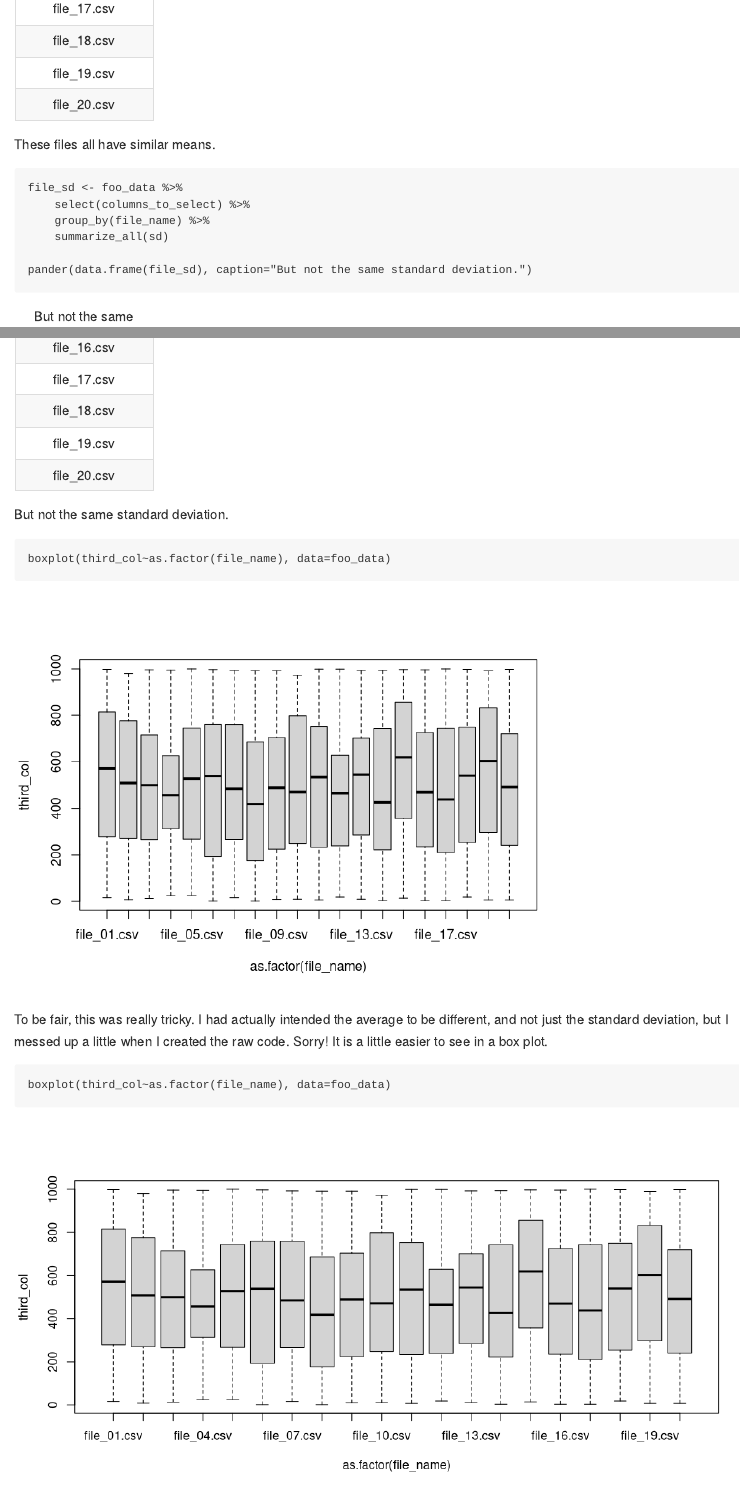
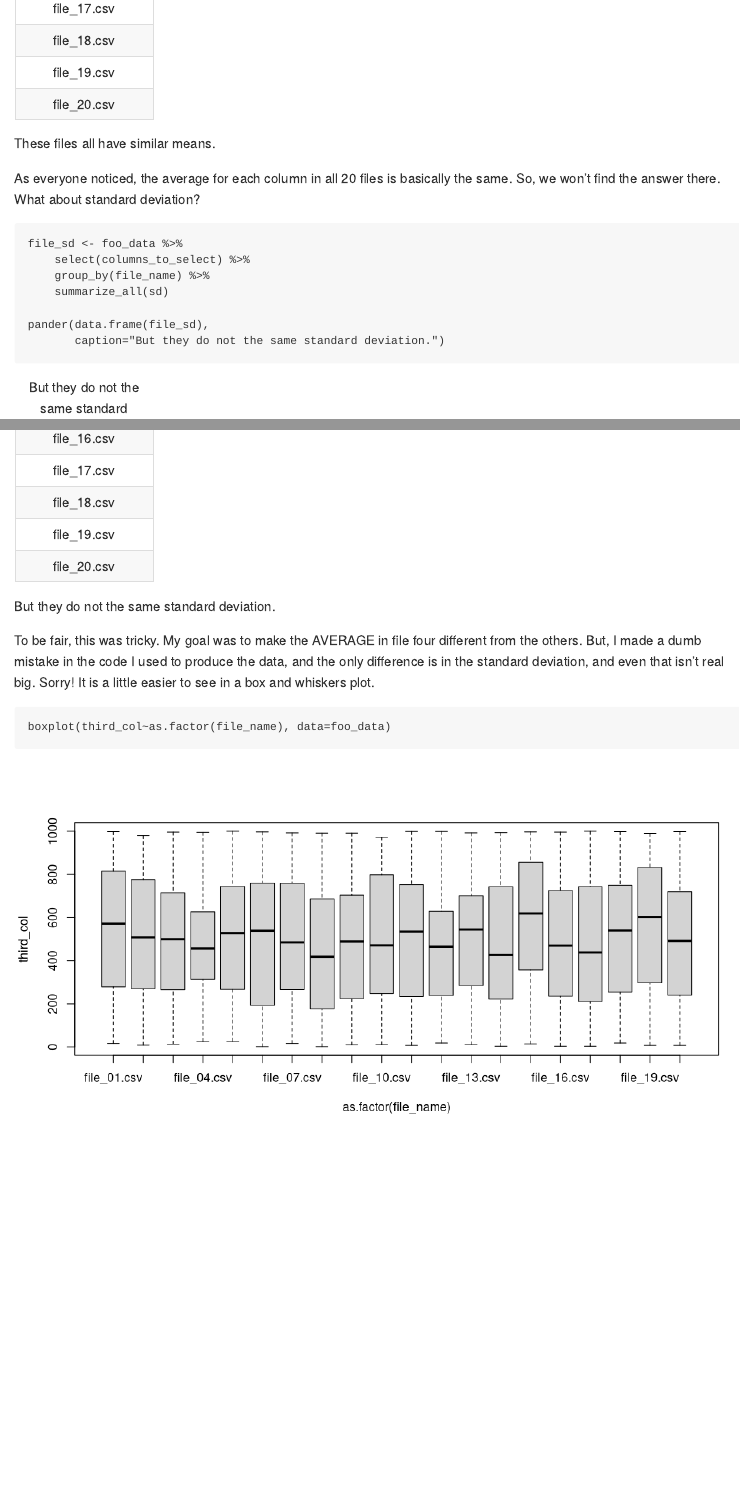
Before and after one commit to EBCoP/technique-tuesday-2017-06-27, an R Markdown document (extra-credit.Rmd): the page in a window 1100 px wide, from 2130 px down before the commit and from 2090 px down after it, so that both start at the same text, and a second part further down, joined at a grey line. Rendered offline with R 4.5, knitr and Pandoc, with nearby package versions.

Commit message:
Another tweak.
 Changes to be committed:
	modified:	extra-credit.Rmd
	modified:	extra-credit.md
	new file:	extra-credit_files/figure-markdown_strict/ec1-p3-1.png

````diff
--- a/extra-credit.Rmd
+++ b/extra-credit.Rmd
@@ -65,28 +63,35 @@ file_means <- foo_data %>%
 
 pander(data.frame(file_means), caption="These files all have similar means.")
 
+```
+
+As everyone noticed, the average for each column in all 20 files is
+basically the same. So, we won't find the answer there. What about
+standard deviation?
+
+```{r ec1p2, fig.align="center"}
+
 file_sd <- foo_data %>%
     select(columns_to_select) %>%
     group_by(file_name) %>%
     summarize_all(sd)
 
-pander(data.frame(file_sd), caption="But not the same standard deviation.")
+pander(data.frame(file_sd),
+       caption="But they do not the same standard deviation.")
+
+```
+
+To be fair, this was tricky. My goal was to make the AVERAGE in file
+four different from the others. But, I made a dumb mistake in the code
+I used to produce the data, and the only difference is in the standard
+deviation, and even that isn't real big. Sorry! It is a little easier to
+see in a box and whiskers plot.
+
+```{r ec1-p3, fig.align="center", fig.width=10}
 
 boxplot(third_col~as.factor(file_name), data=foo_data)
 
 ```
-
-To be fair, this was really tricky. I had actually intended the
-average to be different, and not just the standard deviation, but I
-messed up a little when I created the raw code. Sorry! It is a little
-easier to see in a box plot.
-
-```{r ec1-part2, fig.align="center", fig.width=10}
-
-boxplot(third_col~as.factor(file_name), data=foo_data)
-
-```
-
 
 ## Extra Credit #2
 
````
Also changed, not shown: extra-credit.md, extra-credit.Rmd (4 more changed lines), 1 other file.
